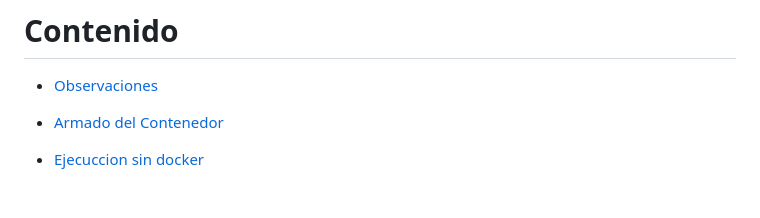
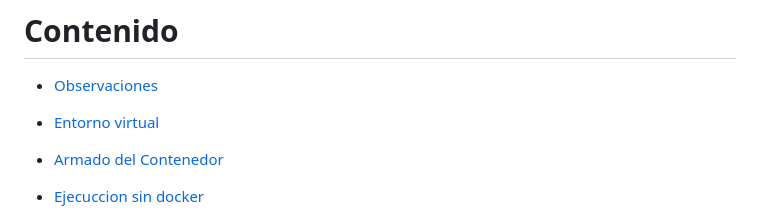
Before and after one commit to piero-jel/workspace_git, a Markdown page: 0P-Python/ClientApisRest/readme.md, the part around the change. Drawn GitHub-style; blank space fills up the shorter version.

```diff
--- a/0P-Python/ClientApisRest/readme.md
+++ b/0P-Python/ClientApisRest/readme.md
@@ -25,6 +25,7 @@ https://httpbin.org/delay/:n Delays responding for n–10 seconds.
 -->
 # Contenido
   + [Observaciones](#observaciones)
+  + [Entorno virtual](#entorno-virtual)
 
   + [Armado del Contenedor](#armado-del-contenedor)
   + [Ejecuccion sin docker](#ejecuccion-sin-docker)
```
Also changed, not shown: 0P-Python/0F-FinancialTransaction/readme.md (+17 -0 lines).
